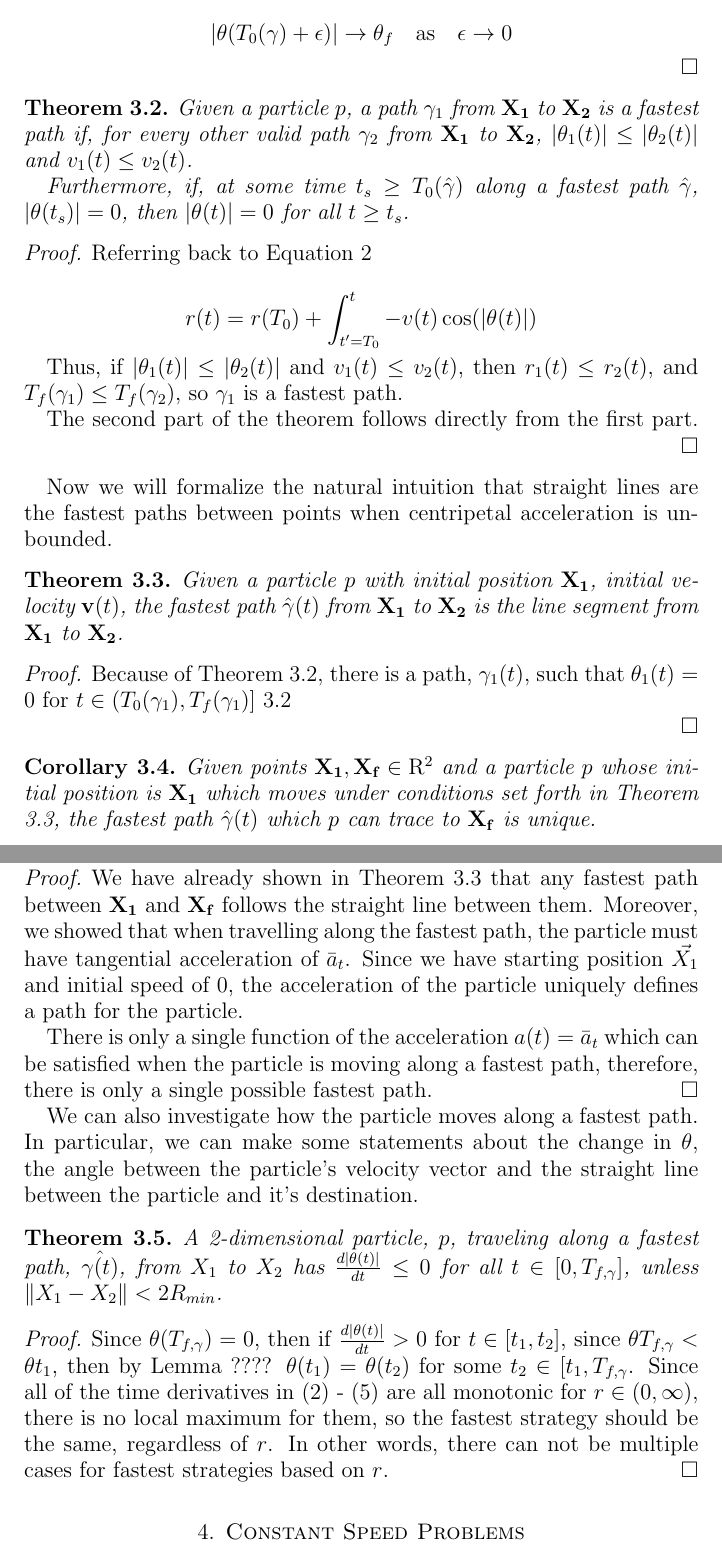
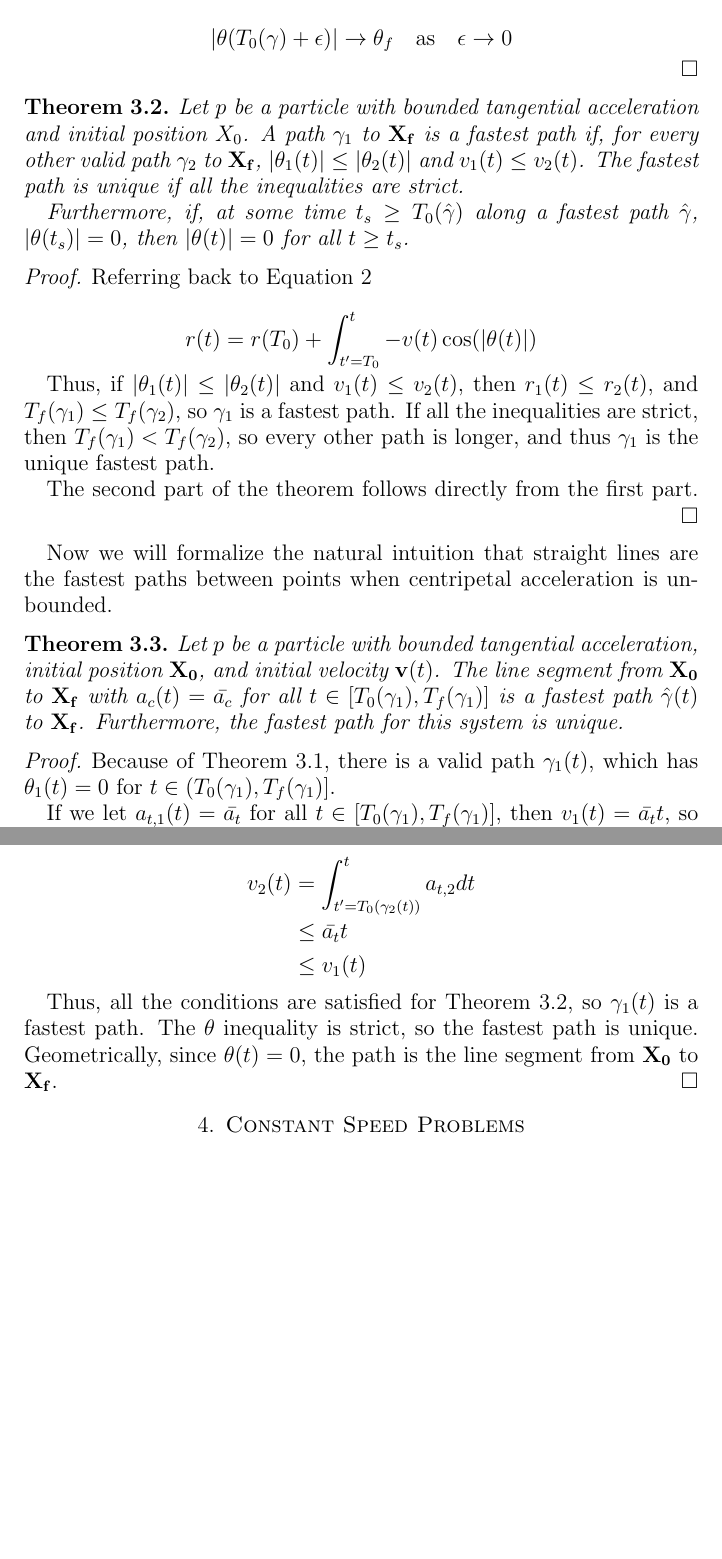
Before and after one commit to jallen01/races, a LaTeX paper (paper.tex, which reads path_theorems.tex): two parts of pages 6 and 7 of 10, joined at a grey line, cut so that both start at the same text, the shorter picture padded with empty space. Compiled offline with pdfLaTeX.

Commit message:
Finish path theorems.

```diff
--- a/paper.tex
+++ b/paper.tex
@@ -7,7 +7,7 @@
 \usepackage{float}
 \usepackage{subcaption}
 \usepackage{epstopdf}
-\usepackage{hyperref} % Enable embedded hyperlinks.
+\usepackage[hidelinks]{hyperref} % Enable embedded hyperlinks.
 \hypersetup{
 	hidelinks, colorlinks, linkcolor=black, citecolor=black, urlcolor=red
 }
--- a/path_theorems.tex
+++ b/path_theorems.tex
@@ -26,8 +26,8 @@ The simplest problem to tackle first is the fastest path from $\bvec{X_1}$ to $\
   \]
 \end{proof}
 
-\begin{theorem}\label{thm:theta-zero}
-  Given a particle $p$, a path $\gamma_1$ from $\bvec{X_1}$ to $\bvec{X_2}$ is a fastest path if, for every other valid path $\gamma_2$ from $\bvec{X_1}$ to $\bvec{X_2}$, $\abs{\theta_1(t)} \le \abs{\theta_2(t)}$ and $v_1(t) \le v_2(t)$.
+\begin{theorem}\label{thm:theta-min}
+  Let $p$ be a particle with bounded tangential acceleration and initial position $X_0$. A path $\gamma_1$ to $\bvec{X_f}$ is a fastest path if, for every other valid path $\gamma_2$ to $\bvec{X_f}$, $\abs{\theta_1(t)} \le \abs{\theta_2(t)}$ and $v_1(t) \le v_2(t)$. The fastest path is unique if all the inequalities are strict.
 
   Furthermore, if, at some time $t_s \ge T_0(\hat{\gamma})$ along a fastest path $\hat{\gamma}$, $\abs{\theta(t_s)} = 0$, then $\abs{\theta(t)} = 0$ for all $t \ge t_s$.
 \end{theorem}
@@ -37,7 +37,7 @@ The simplest problem to tackle first is the fastest path from $\bvec{X_1}$ to $\
 
   \[r(t) = r(T_0) + \int_{t' = T_0}^{t} - v(t) \cos(\abs{\theta(t)})\]
 
-  Thus, if $\abs{\theta_1(t)} \le \abs{\theta_2(t)}$ and $v_1(t) \le v_2(t)$, then $r_1(t) \le r_2(t)$, and $T_f(\gamma_1) \le T_f(\gamma_2)$, so $\gamma_1$ is a fastest path.
+  Thus, if $\abs{\theta_1(t)} \le \abs{\theta_2(t)}$ and $v_1(t) \le v_2(t)$, then $r_1(t) \le r_2(t)$, and $T_f(\gamma_1) \le T_f(\gamma_2)$, so $\gamma_1$ is a fastest path. If all the inequalities are strict, then $T_f(\gamma_1) < T_f(\gamma_2)$, so every other path is longer, and thus $\gamma_1$ is the unique fastest path.
 
   The second part of the theorem follows directly from the first part.
 \end{proof}
@@ -45,12 +45,21 @@ The simplest problem to tackle first is the fastest path from $\bvec{X_1}$ to $\
 Now we will formalize the natural intuition that straight lines are the fastest paths between points when centripetal acceleration is unbounded.
 
 \begin{theorem}\label{thm:line-proof}
-  Given a particle $p$ with initial position $\bvec{X_1}$, initial velocity $\bvec{v}(t)$, the fastest path $\hat{\gamma}(t)$ from $\bvec{X_1}$ to $\bvec{X_2}$ is the line segment from $\bvec{X_1}$ to $\bvec{X_2}$.
+  Let $p$ be a particle with bounded tangential acceleration, initial position $\bvec{X_0}$, and initial velocity $\bvec{v}(t)$. The line segment from $\bvec{X_0}$ to $\bvec{X_f}$ with $a_c(t) = \bar{a_c}$ for all $t \in [T_0(\gamma_1), T_f(\gamma_1)]$ is a fastest path $\hat{\gamma}(t)$ to $\bvec{X_f}$. Furthermore, the fastest path for this system is unique.
 \end{theorem}
 
 \begin{proof}
-  Because of Theorem \ref{thm:theta-zero}, there is a path, $\gamma_1(t)$, such that $\theta_1(t) = 0$ for $t \in (T_0(\gamma_1), T_f(\gamma_1)]$ \ref{thm:theta-zero}
+  Because of Theorem \ref{thm:theta-choose}, there is a valid path $\gamma_1(t)$, which has $\theta_1(t) = 0$ for $t \in (T_0(\gamma_1), T_f(\gamma_1)]$.
 
+  If we let $a_{t, 1}(t) = \bar{a_t}$ for all $t \in [T_0(\gamma_1), T_f(\gamma_1)]$, then $v_1(t) = \bar{a_t} t$, so for every other valid path $\gamma_2$
+
+  \begin{align*}
+    v_2(t)& = \int_{t'=T_0(\gamma_2(t))}^{t} a_{t, 2} dt\\
+    & \le \bar{a_t} t\\
+    &  \le v_1(t)
+  \end{align*}
+
+  Thus, all the conditions are satisfied for Theorem \ref{thm:theta-min}, so $\gamma_1(t)$ is a fastest path. The $\theta$ inequality is strict, so the fastest path is unique. Geometrically, since $\theta(t) = 0$, the path is the line segment from $\bvec{X_0}$ to $\bvec{X_f}$.
 \end{proof}
 
 % \begin{theorem}\label{thm:line-proof}
@@ -97,21 +106,13 @@ Now we will formalize the natural intuition that straight lines are the fastest
 
 % We can also prove that this fastest path is unique without very much extra work.
 
-\begin{corollary}
-  Given points $\bvec{X_1}, \bvec{X_f} \in \mathrm{R}^2$ and a particle $p$ whose initial position is $\bvec{X_1}$ which moves under conditions set forth in Theorem \ref{thm:line-proof}, the fastest path $\hat{\gamma}(t)$ which $p$ can trace to $\bvec{X_f}$ is unique.
-\end{corollary}
-\proof We have already shown in Theorem \ref{thm:line-proof} that any fastest path between $\bvec{X_1}$ and $\bvec{X_f}$ follows the straight line between them. Moreover, we showed that when travelling along the fastest path, the particle must have tangential acceleration of $\bar{a}_t$. Since we have starting position $\vec{X_1}$ and initial speed of $0$, the acceleration of the particle uniquely defines a path for the particle.
+% \begin{corollary}
+%   The fastest path given by  is unique.
+% \end{corollary}
+% \begin{proof}
+% Since we have starting position $\vec{X_0}$ and initial speed of $0$, the acceleration of the particle uniquely defines a path for the particle.
 
-There is only a single function of the acceleration $a(t) = \bar{a}_t$ which can be satisfied when the particle is moving along a fastest path, therefore, there is only a single possible fastest path.
-\qed
+% There is only a single function of the acceleration $a(t) = \bar{a}_t$ which can be satisfied when the particle is moving along a fastest path, therefore, there is only a single possible fastest path.
+% \end{proof}
 
-We can also investigate how the particle moves along a fastest path. In particular, we can make some statements about the change in $\theta$, the angle between the particle's velocity vector and the straight line between the particle and it's destination.
-
-
-\begin{theorem}
-A 2-dimensional particle, $p$, traveling along a fastest path, $\hat{\gamma(t)}$, from $X_1$ to $X_2$ has $\frac{d\abs{\theta(t)}}{dt} \leq 0$ for all $t \in [0, T_{f, \gamma}]$, unless $\norm{X_1 - X_2} < 2 R_{min}$.
-\end{theorem}
-
-\begin{proof}
-Since $\theta(T_{f,\gamma}) = 0$, then if $\frac{d\abs{\theta(t)}}{dt} > 0$ for $t \in [t_1, t_2]$, since $\theta{T_{f,\gamma}} < \theta{t_1}$, then by Lemma ???? $\theta(t_1) = \theta(t_2)$ for some $t_2 \in [t_1, T_{f, \gamma}$. Since all of the time derivatives in (\ref{eq:r-diff}) - (\ref{eq:theta-diff}) are all monotonic for $r \in (0, \infty)$, there is no local maximum for them, so the fastest strategy should be the same, regardless of $r$. In other words, there can not be multiple cases for fastest strategies based on $r$.
-\end{proof}
+% We can also investigate how the particle moves along a fastest path. In particular, we can make some statements about the change in $\theta$, the angle between the particle's velocity vector and the straight line between the particle and it's destination.
```
Also changed, not shown: particle_definitions.tex (+1 -1 lines), path_theorems.tex (6 more changed lines).
